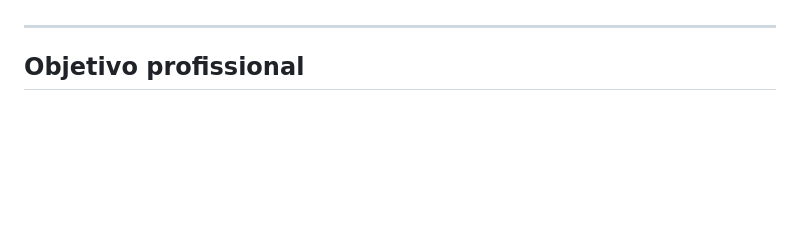
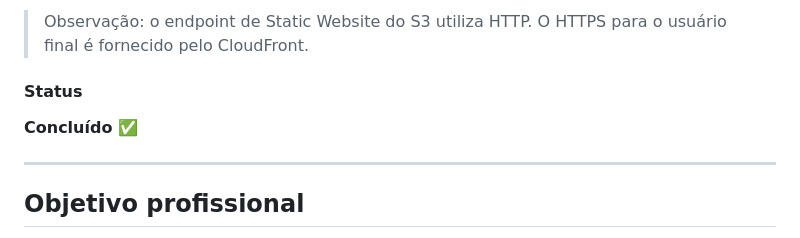
Before and after one commit to BarrosAmorim/cloud-resume-challenge, a Markdown page: README.md, the part around one of its changes. GitHub-like rendering; blank space fills up the shorter version.

Commit message:
http cloudFront

```diff
--- a/README.md
+++ b/README.md
@@ -193,3 +266,8 @@ Em andamento.
+> Observação: o endpoint de Static Website do S3 utiliza HTTP. O HTTPS para o usuário final é fornecido pelo CloudFront.
+
+#### Status
+
+**Concluído ✅**
 
 ---
 
```
Also changed, not shown: other parts of README.md (+77 -4 lines).
